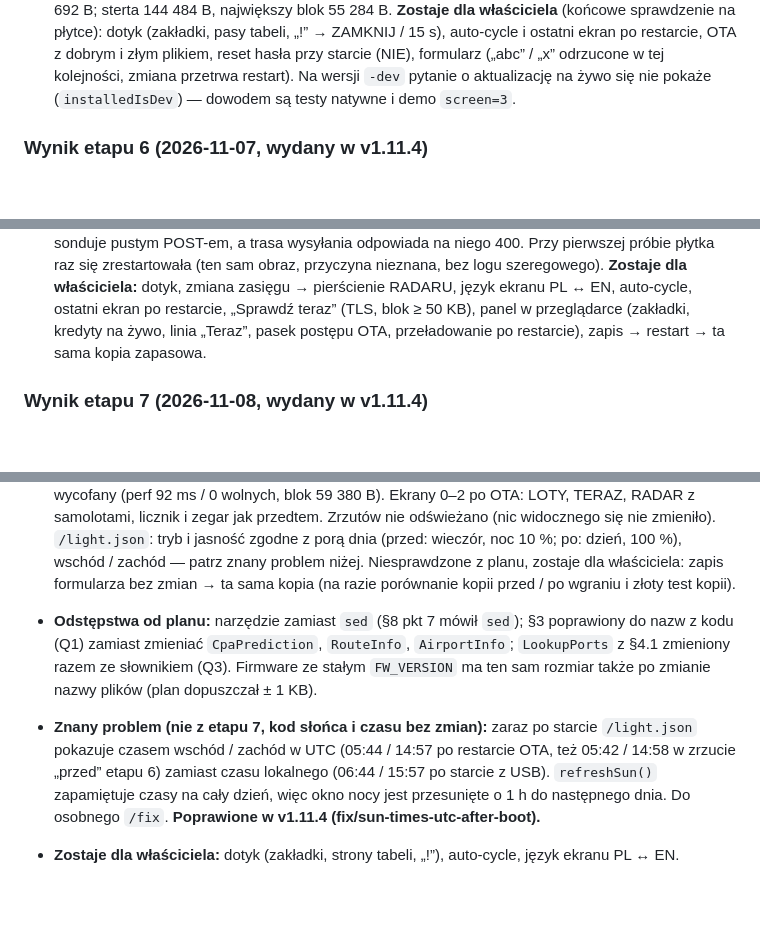
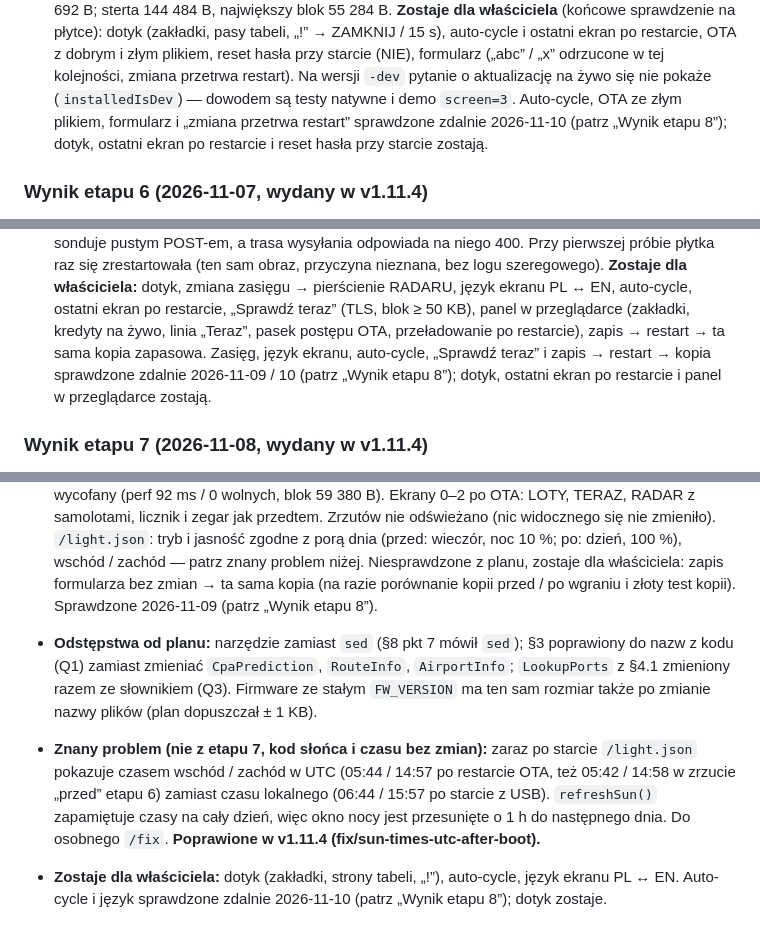
Before and after one commit to alasota/CYD-Flight-Tracker, a Markdown page: spec/planned/12-code-reorganization-ddd.md, 3 parts joined by grey strips. Drawn GitHub-style; blank space fills up the shorter version.

```diff
--- a/spec/planned/12-code-reorganization-ddd.md
+++ b/spec/planned/12-code-reorganization-ddd.md
@@ -627,7 +627,9 @@ zmienia nazwy), a numery etapów są już po nowej numeracji.
   „!” → ZAMKNIJ / 15 s), auto-cycle i ostatni ekran po restarcie, OTA z dobrym i złym plikiem,
   reset hasła przy starcie (NIE), formularz („abc” / „x” odrzucone w tej kolejności, zmiana
   przetrwa restart). Na wersji `-dev` pytanie o aktualizację na żywo się nie pokaże
-  (`installedIsDev`) — dowodem są testy natywne i demo `screen=3`.
+  (`installedIsDev`) — dowodem są testy natywne i demo `screen=3`. Auto-cycle, OTA ze złym
+  plikiem, formularz i „zmiana przetrwa restart” sprawdzone zdalnie 2026-11-10 (patrz „Wynik
+  etapu 8”); dotyk, ostatni ekran po restarcie i reset hasła przy starcie zostają.
 
 ### Wynik etapu 6 (2026-11-07, wydany w v1.11.4)
 
@@ -703,7 +705,9 @@ zmienia nazwy), a numery etapów są już po nowej numeracji.
   **Zostaje dla właściciela:** dotyk, zmiana zasięgu → pierścienie RADARU, język ekranu PL ↔ EN,
   auto-cycle, ostatni ekran po restarcie, „Sprawdź teraz” (TLS, blok ≥ 50 KB), panel w
   przeglądarce (zakładki, kredyty na żywo, linia „Teraz”, pasek postępu OTA, przeładowanie po
-  restarcie), zapis → restart → ta sama kopia zapasowa.
+  restarcie), zapis → restart → ta sama kopia zapasowa. Zasięg, język ekranu, auto-cycle,
+  „Sprawdź teraz” i zapis → restart → kopia sprawdzone zdalnie 2026-11-09 / 10 (patrz „Wynik
+  etapu 8”); dotyk, ostatni ekran po restarcie i panel w przeglądarce zostają.
 
 ### Wynik etapu 7 (2026-11-08, wydany w v1.11.4)
 
@@ -756,7 +760,7 @@ zmienia nazwy), a numery etapów są już po nowej numeracji.
   `/light.json`: tryb i jasność zgodne z porą dnia (przed: wieczór, noc 10 %; po: dzień, 100 %),
   wschód / zachód — patrz znany problem niżej. Niesprawdzone z planu, zostaje dla właściciela:
   zapis formularza bez zmian → ta sama kopia (na razie porównanie kopii przed / po wgraniu
-  i złoty test kopii).
+  i złoty test kopii). Sprawdzone 2026-11-09 (patrz „Wynik etapu 8”).
 - **Odstępstwa od planu:** narzędzie zamiast `sed` (§8 pkt 7 mówił `sed`); §3 poprawiony do nazw
   z kodu (Q1) zamiast zmieniać `CpaPrediction`, `RouteInfo`, `AirportInfo`; `LookupPorts` z §4.1
   zmieniony razem ze słownikiem (Q3). Firmware ze stałym `FW_VERSION` ma ten sam rozmiar także po
@@ -767,5 +771,5 @@ zmienia nazwy), a numery etapów są już po nowej numeracji.
   USB). `refreshSun()` zapamiętuje czasy na cały dzień, więc okno nocy jest przesunięte o 1 h do
   następnego dnia. Do osobnego `/fix`. **Poprawione w v1.11.4 (fix/sun-times-utc-after-boot).**
 - **Zostaje dla właściciela:** dotyk (zakładki, strony tabeli, „!”), auto-cycle, język ekranu
-  PL ↔ EN.
+  PL ↔ EN. Auto-cycle i język sprawdzone zdalnie 2026-11-10 (patrz „Wynik etapu 8”); dotyk zostaje.
 
```
Also changed, not shown: other parts of spec/planned/12-code-reorganization-ddd.md (+52 -11 lines), ROADMAP.md (+1 -1 lines).
